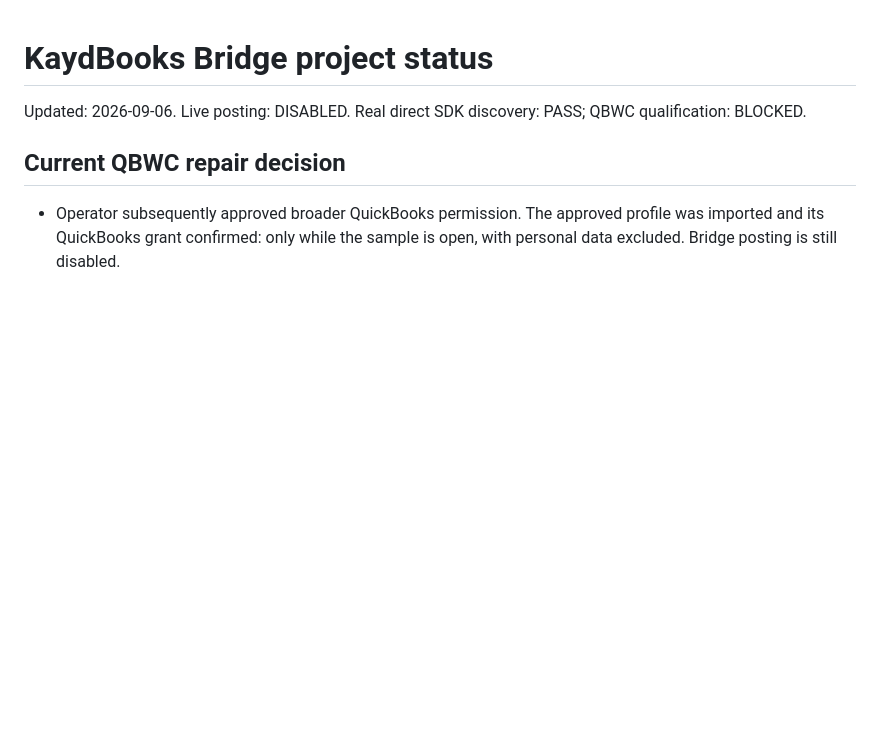
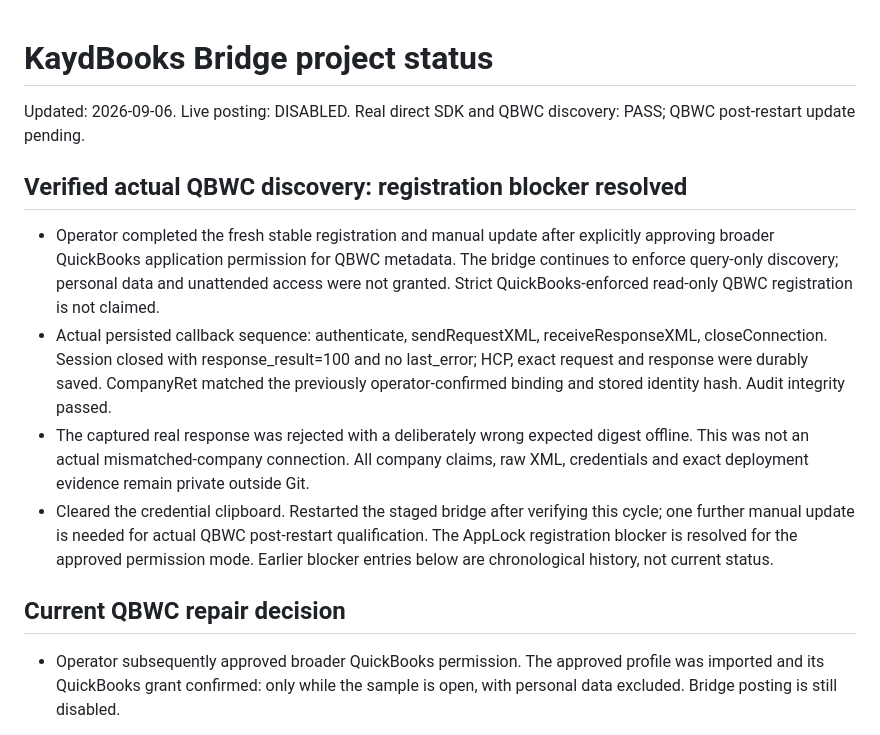
Before and after one commit to kaydtechsolutions/KaydBooks-Bridge, a Markdown page: PROJECT_STATUS.md, the part around the change. Rendered like a GitHub page; blank space fills up the shorter version.

Commit message:
docs: verify actual QBWC discovery and resolved registration

```diff
--- a/PROJECT_STATUS.md
+++ b/PROJECT_STATUS.md
@@ -1,6 +1,24 @@
 # KaydBooks Bridge project status
 
-Updated: 2026-09-06. Live posting: DISABLED. Real direct SDK discovery: PASS; QBWC qualification: BLOCKED.
+Updated: 2026-09-06. Live posting: DISABLED. Real direct SDK and QBWC discovery: PASS; QBWC post-restart update pending.
+
+## Verified actual QBWC discovery: registration blocker resolved
+
+- Operator completed the fresh stable registration and manual update after explicitly
+  approving broader QuickBooks application permission for QBWC metadata. The bridge
+  continues to enforce query-only discovery; personal data and unattended access were
+  not granted. Strict QuickBooks-enforced read-only QBWC registration is not claimed.
+- Actual persisted callback sequence: authenticate, sendRequestXML, receiveResponseXML,
+  closeConnection. Session closed with response_result=100 and no last_error; HCP,
+  exact request and response were durably saved. CompanyRet matched the previously
+  operator-confirmed binding and stored identity hash. Audit integrity passed.
+- The captured real response was rejected with a deliberately wrong expected digest
+  offline. This was not an actual mismatched-company connection. All company claims,
+  raw XML, credentials and exact deployment evidence remain private outside Git.
+- Cleared the credential clipboard. Restarted the staged bridge after verifying this
+  cycle; one further manual update is needed for actual QBWC post-restart qualification.
+  The AppLock registration blocker is resolved for the approved permission mode.
+  Earlier blocker entries below are chronological history, not current status.
 
 ## Current QBWC repair decision
 
```
